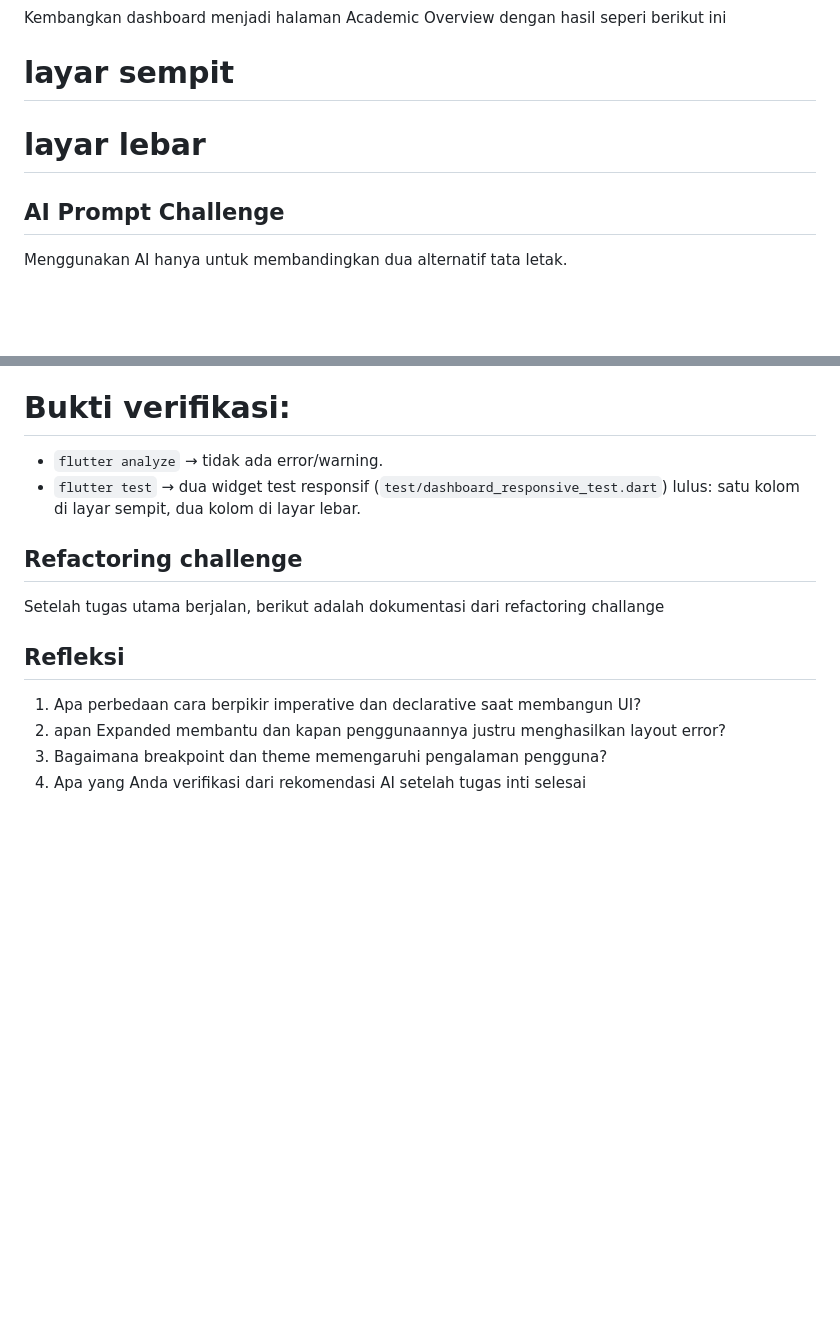
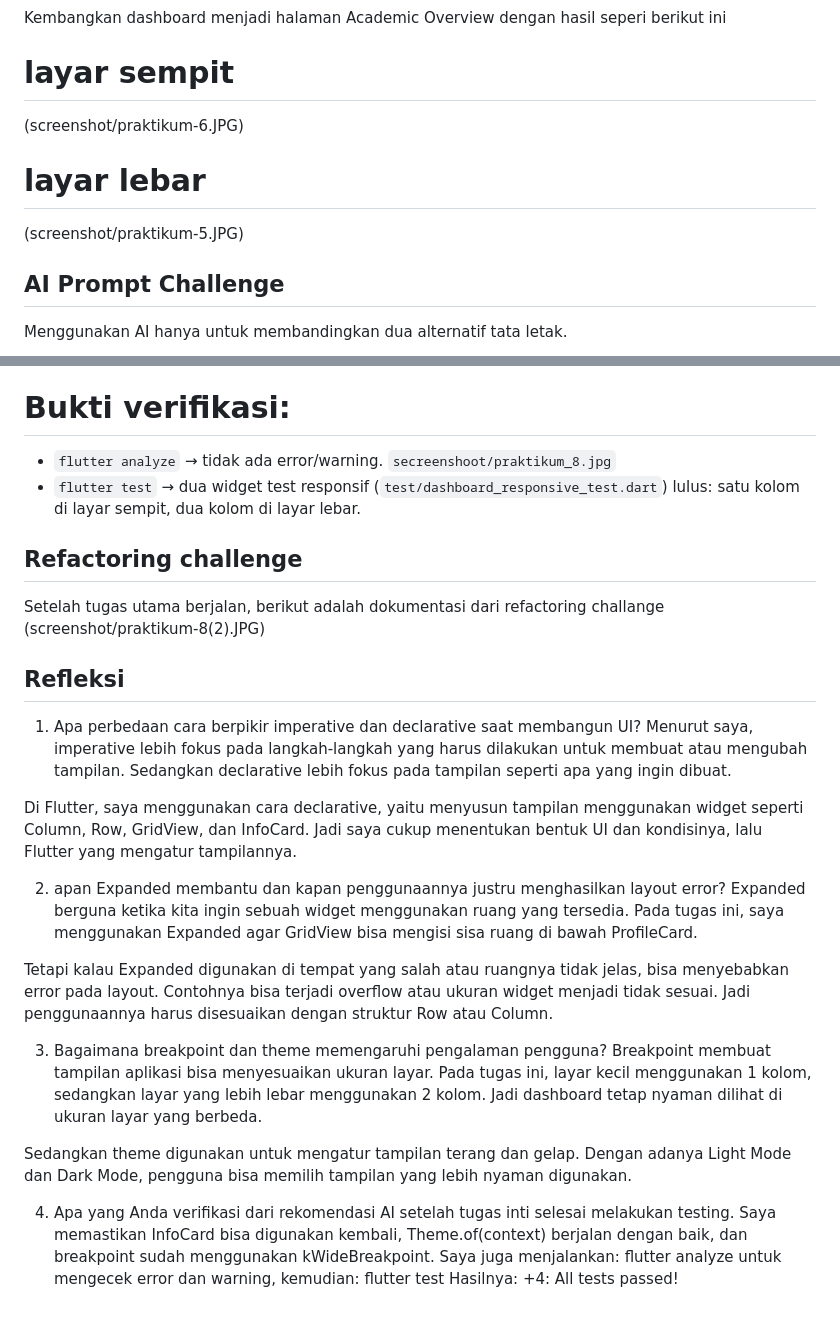
Before and after one commit to Nurfinkaa/244107020211-mobile-course, a Markdown page: 02-week-2-declarative-ui-responsive-design/README.md, 2 parts joined by grey strips. GitHub-like rendering; blank space fills up the shorter version.

Commit message:
Add screenshots to README

```diff
--- a/02-week-2-declarative-ui-responsive-design/README.md
+++ b/02-week-2-declarative-ui-responsive-design/README.md
@@ -2,8 +2,10 @@
 Kembangkan dashboard menjadi halaman Academic Overview dengan hasil seperi berikut ini
 
 # layar sempit
+(screenshot/praktikum-6.JPG)
 
 # layar lebar
+(screenshot/praktikum-5.JPG)
 
 ## AI Prompt Challenge
 Menggunakan AI hanya untuk membandingkan dua alternatif tata letak.
@@ -103,14 +105,31 @@ Breakpoint dipertahankan di 700px (bukan 600px) karena hasil pengujian di bebera
 Nilai breakpoint bersifat desain, bukan aturan baku Flutter — 700px dipilih berdasarkan pengamatan visual langsung (eksperimen mengubah breakpoint ke nilai lain), bukan sekadar mengikuti rekomendasi default.
 
 # Bukti verifikasi:
-- `flutter analyze` → tidak ada error/warning.
+- `flutter analyze` → tidak ada error/warning. `secreenshoot/praktikum_8.jpg`
 - `flutter test` → dua widget test responsif (`test/dashboard_responsive_test.dart`) lulus: satu kolom di layar sempit, dua kolom di layar lebar.
 
 ## Refactoring challenge
 Setelah tugas utama berjalan, berikut adalah dokumentasi dari refactoring challange
+(screenshot/praktikum-8(2).JPG)
 
 ## Refleksi
 1. Apa perbedaan cara berpikir imperative dan declarative saat membangun UI?
+Menurut saya, imperative lebih fokus pada langkah-langkah yang harus dilakukan untuk membuat atau mengubah tampilan. Sedangkan declarative lebih fokus pada tampilan seperti apa yang ingin dibuat.
+
+Di Flutter, saya menggunakan cara declarative, yaitu menyusun tampilan menggunakan widget seperti Column, Row, GridView, dan InfoCard. Jadi saya cukup menentukan bentuk UI dan kondisinya, lalu Flutter yang mengatur tampilannya.
+
 2. apan Expanded membantu dan kapan penggunaannya justru menghasilkan layout error?
+Expanded berguna ketika kita ingin sebuah widget menggunakan ruang yang tersedia. Pada tugas ini, saya menggunakan Expanded agar GridView bisa mengisi sisa ruang di bawah ProfileCard.
+
+Tetapi kalau Expanded digunakan di tempat yang salah atau ruangnya tidak jelas, bisa menyebabkan error pada layout. Contohnya bisa terjadi overflow atau ukuran widget menjadi tidak sesuai. Jadi penggunaannya harus disesuaikan dengan struktur Row atau Column.
+
 3. Bagaimana breakpoint dan theme memengaruhi pengalaman pengguna?
+Breakpoint membuat tampilan aplikasi bisa menyesuaikan ukuran layar. Pada tugas ini, layar kecil menggunakan 1 kolom, sedangkan layar yang lebih lebar menggunakan 2 kolom. Jadi dashboard tetap nyaman dilihat di ukuran layar yang berbeda.
+
+Sedangkan theme digunakan untuk mengatur tampilan terang dan gelap. Dengan adanya Light Mode dan Dark Mode, pengguna bisa memilih tampilan yang lebih nyaman digunakan.
+
 4. Apa yang Anda verifikasi dari rekomendasi AI setelah tugas inti selesai
+melakukan testing. Saya memastikan InfoCard bisa digunakan kembali, Theme.of(context) berjalan dengan baik, dan breakpoint sudah menggunakan kWideBreakpoint.
+Saya juga menjalankan: flutter analyze
+untuk mengecek error dan warning, kemudian: flutter test
+Hasilnya: +4: All tests passed!
```
Also changed, not shown: 02-week-2-declarative-ui-responsive-design/screenshot/praktikum-8(2).jpg (added), 02-week-2-declarative-ui-responsive-design/screenshot/praktikum-8.jpg (added), 1 other file.
